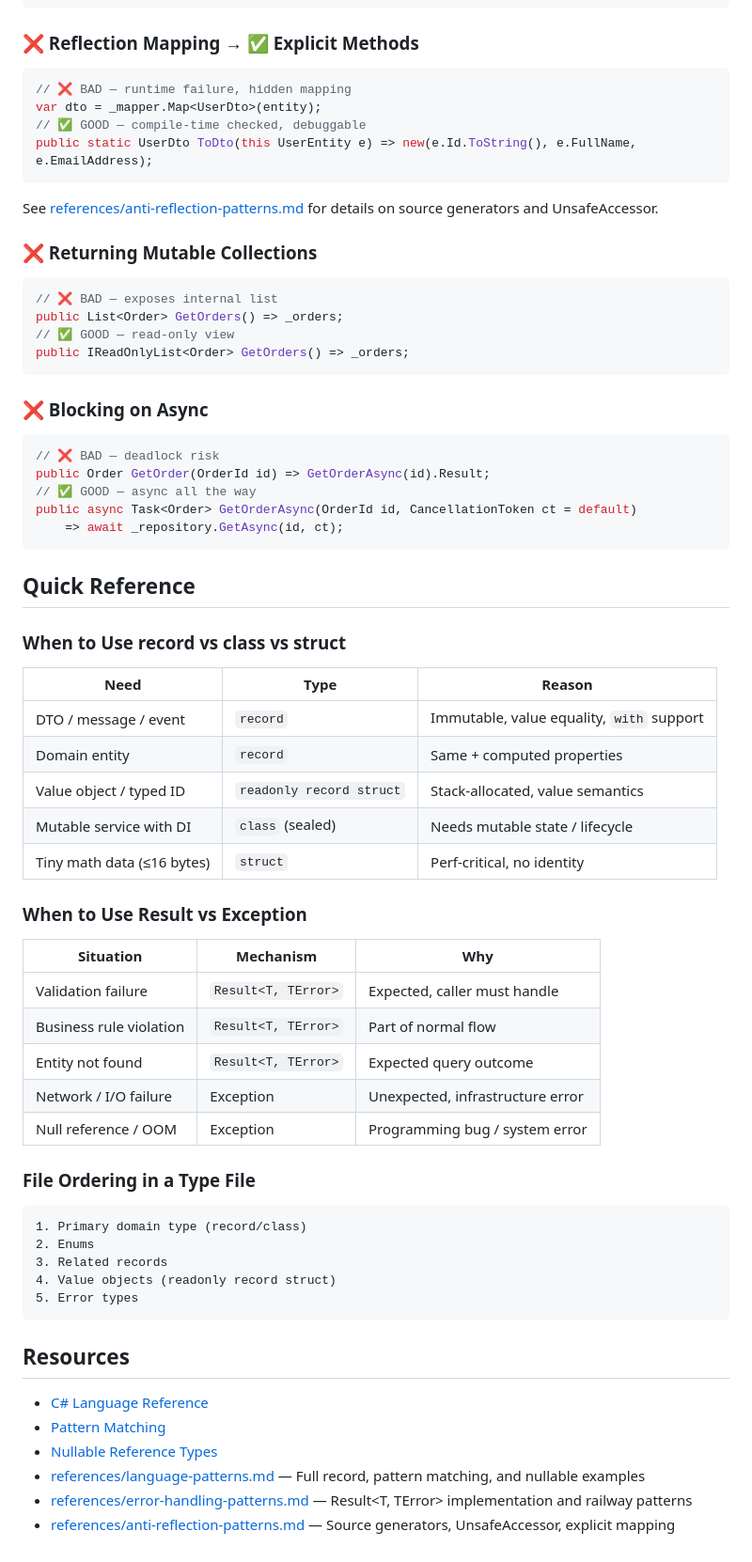
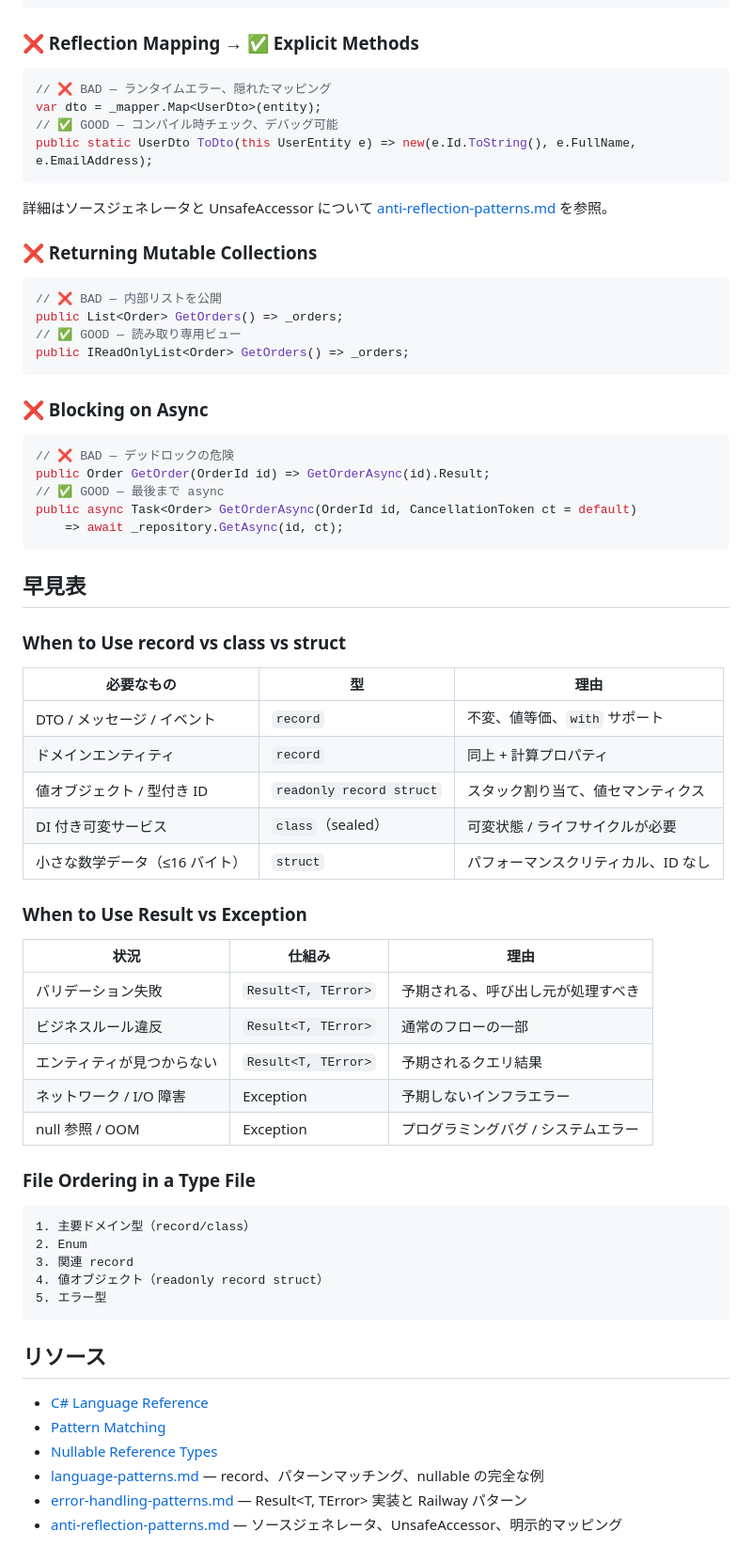
Before and after one commit to RyoMurakami1983/skills_repository, a Markdown page: dotnet/dotnet-modern-csharp-coding-standards/SKILL.md, the part around one of its changes. Shown at 94% size. Rendered like a GitHub page.

Commit message:
chore: migrate modern C# skill to Japanese primary
Co-authored-by: Copilot <223556219+Copilot@users.noreply.github.com>

````diff
--- a/dotnet/dotnet-modern-csharp-coding-standards/SKILL.md
+++ b/dotnet/dotnet-modern-csharp-coding-standards/SKILL.md
@@ -306,70 +307,70 @@ public record Order(OrderId Id, CustomerId CustomerId) : IEntity { Guid IEntity.
 ### ❌ Reflection Mapping → ✅ Explicit Methods
 
 ```csharp
-// ❌ BAD — runtime failure, hidden mapping
+// ❌ BAD — ランタイムエラー、隠れたマッピング
 var dto = _mapper.Map<UserDto>(entity);
-// ✅ GOOD — compile-time checked, debuggable
+// ✅ GOOD — コンパイル時チェック、デバッグ可能
 public static UserDto ToDto(this UserEntity e) => new(e.Id.ToString(), e.FullName, e.EmailAddress);
 ```
 
-See [references/anti-reflection-patterns.md](references/anti-reflection-patterns.md) for details on source generators and UnsafeAccessor.
+詳細はソースジェネレータと UnsafeAccessor について [anti-reflection-patterns.md](anti-reflection-patterns.md) を参照。
 
 ### ❌ Returning Mutable Collections
 
 ```csharp
-// ❌ BAD — exposes internal list
+// ❌ BAD — 内部リストを公開
 public List<Order> GetOrders() => _orders;
-// ✅ GOOD — read-only view
+// ✅ GOOD — 読み取り専用ビュー
 public IReadOnlyList<Order> GetOrders() => _orders;
 ```
 
 ### ❌ Blocking on Async
 
 ```csharp
-// ❌ BAD — deadlock risk
+// ❌ BAD — デッドロックの危険
 public Order GetOrder(OrderId id) => GetOrderAsync(id).Result;
-// ✅ GOOD — async all the way
+// ✅ GOOD — 最後まで async
 public async Task<Order> GetOrderAsync(OrderId id, CancellationToken ct = default)
     => await _repository.GetAsync(id, ct);
 ```
 
-## Quick Reference
+## 早見表
 
 ### When to Use record vs class vs struct
 
-| Need | Type | Reason |
-|------|------|--------|
-| DTO / message / event | `record` | Immutable, value equality, `with` support |
-| Domain entity | `record` | Same + computed properties |
-| Value object / typed ID | `readonly record struct` | Stack-allocated, value semantics |
-| Mutable service with DI | `class` (sealed) | Needs mutable state / lifecycle |
-| Tiny math data (≤16 bytes) | `struct` | Perf-critical, no identity |
+| 必要なもの | 型 | 理由 |
+|-----------|------|------|
+| DTO / メッセージ / イベント | `record` | 不変、値等価、`with` サポート |
+| ドメインエンティティ | `record` | 同上 + 計算プロパティ |
+| 値オブジェクト / 型付き ID | `readonly record struct` | スタック割り当て、値セマンティクス |
+| DI 付き可変サービス | `class`（sealed） | 可変状態 / ライフサイクルが必要 |
+| 小さな数学データ（≤16 バイト） | `struct` | パフォーマンスクリティカル、ID なし |
 
 ### When to Use Result vs Exception
 
-| Situation | Mechanism | Why |
-|-----------|-----------|-----|
-| Validation failure | `Result<T, TError>` | Expected, caller must handle |
-| Business rule violation | `Result<T, TError>` | Part of normal flow |
-| Entity not found | `Result<T, TError>` | Expected query outcome |
-| Network / I/O failure | Exception | Unexpected, infrastructure error |
-| Null reference / OOM | Exception | Programming bug / system error |
+| 状況 | 仕組み | 理由 |
+|------|--------|------|
+| バリデーション失敗 | `Result<T, TError>` | 予期される、呼び出し元が処理すべき |
+| ビジネスルール違反 | `Result<T, TError>` | 通常のフローの一部 |
+| エンティティが見つからない | `Result<T, TError>` | 予期されるクエリ結果 |
+| ネットワーク / I/O 障害 | Exception | 予期しないインフラエラー |
+| null 参照 / OOM | Exception | プログラミングバグ / システムエラー |
 
 ### File Ordering in a Type File
 
 ```
-1. Primary domain type (record/class)
-2. Enums
-3. Related records
-4. Value objects (readonly record struct)
-5. Error types
+1. 主要ドメイン型（record/class）
+2. Enum
+3. 関連 record
+4. 値オブジェクト（readonly record struct）
+5. エラー型
 ```
 
-## Resources
+## リソース
 
 - [C# Language Reference](https://learn.microsoft.com/en-us/dotnet/csharp/)
 - [Pattern Matching](https://learn.microsoft.com/en-us/dotnet/csharp/fundamentals/functional/pattern-matching)
 - [Nullable Reference Types](https://learn.microsoft.com/en-us/dotnet/csharp/nullable-references)
-- [references/language-patterns.md](references/language-patterns.md) — Full record, pattern matching, and nullable examples
-- [references/error-handling-patterns.md](references/error-handling-patterns.md) — Result\<T, TError\> implementation and railway patterns
-- [references/anti-reflection-patterns.md](references/anti-reflection-patterns.md) — Source generators, UnsafeAccessor, explicit mapping
+- [language-patterns.md](language-patterns.md) — record、パターンマッチング、nullable の完全な例
+- [error-handling-patterns.md](error-handling-patterns.md) — Result\<T, TError\> 実装と Railway パターン
+- [anti-reflection-patterns.md](anti-reflection-patterns.md) — ソースジェネレータ、UnsafeAccessor、明示的マッピング
````
Also changed, not shown: other parts of dotnet/dotnet-modern-csharp-coding-standards/SKILL.md (+96 -95 lines), CHANGELOG.md (+2 -0 lines), 1 other file.
